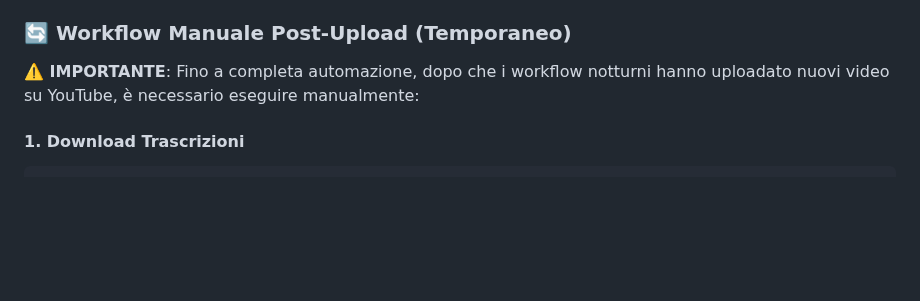
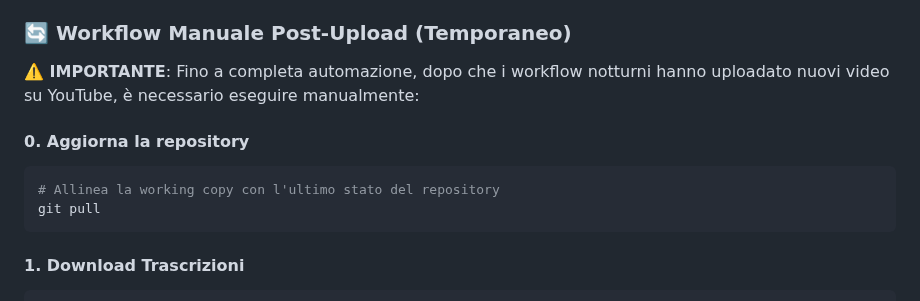
Before and after one commit to aborruso/ars_sicilia, a Markdown page: README.md, the part around the change. Drawn GitHub-style; folded sections open; blank space fills up the shorter version.

Commit message:
docs: aggiungere istruzioni per l'aggiornamento della repository

````diff
--- a/README.md
+++ b/README.md
@@ -317,6 +317,13 @@ Il progetto include workflow automatici che girano ogni notte:
 
 **⚠️ IMPORTANTE**: Fino a completa automazione, dopo che i workflow notturni hanno uploadato nuovi video su YouTube, è necessario eseguire manualmente:
 
+#### 0. Aggiorna la repository
+
+```bash
+# Allinea la working copy con l'ultimo stato del repository
+git pull
+```
+
 #### 1. Download Trascrizioni
 
 ```bash
````
